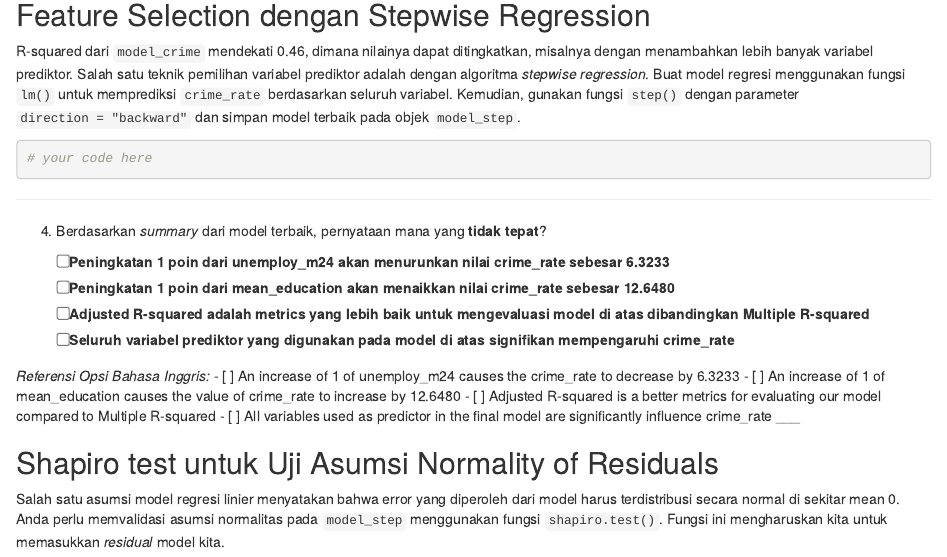
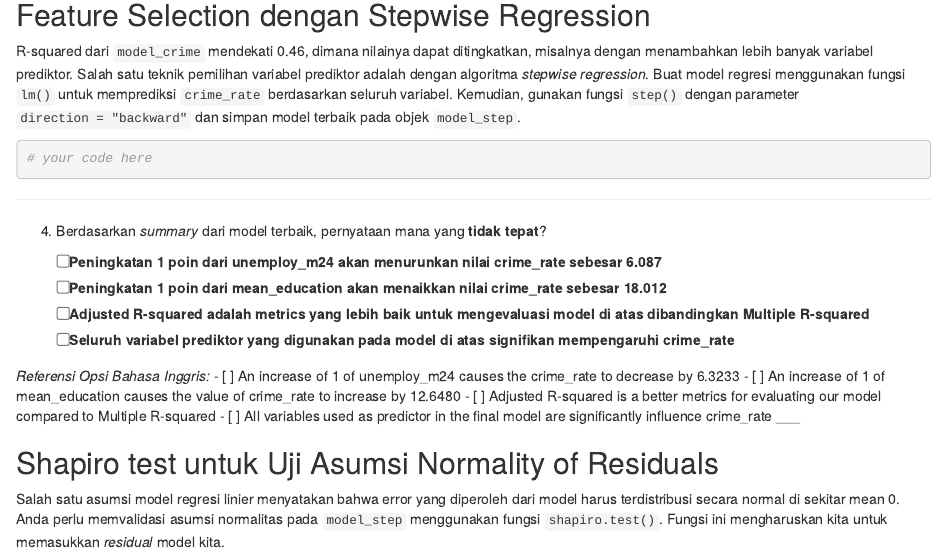
Before and after one commit to algoacademy/RegressionModel-v2, an R Markdown document (quiz_indo.Rmd): the page in a window 1100 px wide, from 1450 px down. Rendered offline with R 4.5, knitr and Pandoc, with nearby package versions.

Commit message:
Update quiz_indo.Rmd

````diff
--- a/quiz_indo.Rmd
+++ b/quiz_indo.Rmd
@@ -85,8 +85,8 @@ R-squared dari `model_crime` mendekati 0.46, dimana nilainya dapat ditingkatkan,
 ```
 ___
 4. Berdasarkan *summary* dari model terbaik, pernyataan mana yang **tidak tepat**?
-  - [ ] Peningkatan 1 poin dari unemploy_m24 akan menurunkan nilai crime_rate sebesar 6.3233
-  - [ ] Peningkatan 1 poin dari mean_education akan menaikkan nilai crime_rate sebesar 12.6480
+  - [ ] Peningkatan 1 poin dari unemploy_m24 akan menurunkan nilai crime_rate sebesar 6.087
+  - [ ] Peningkatan 1 poin dari mean_education akan menaikkan nilai crime_rate sebesar 18.012
   - [ ] Adjusted R-squared adalah metrics yang lebih baik untuk mengevaluasi model di atas dibandingkan Multiple R-squared
   - [ ] Seluruh variabel prediktor yang digunakan pada model di atas signifikan mempengaruhi crime_rate
 
````
